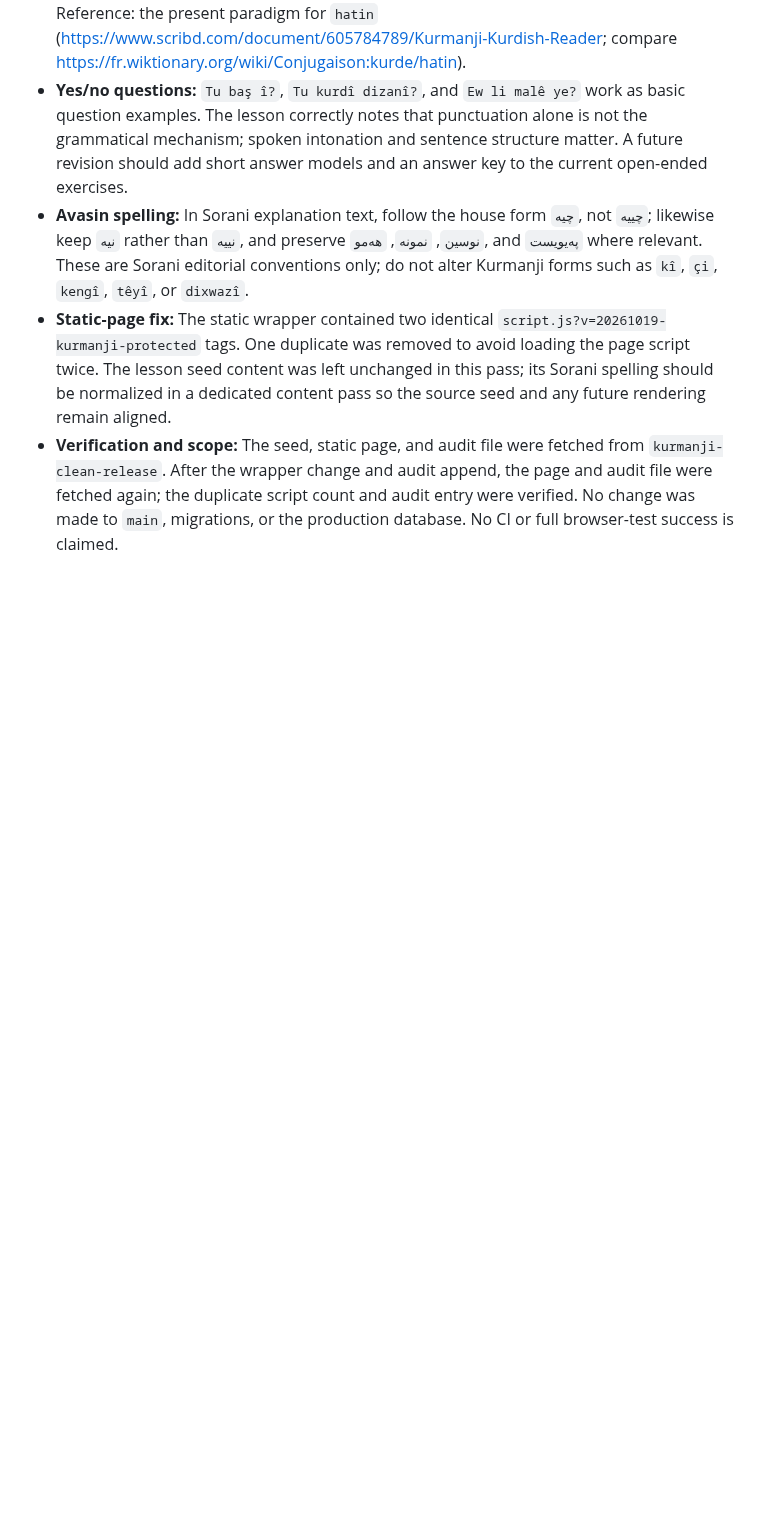
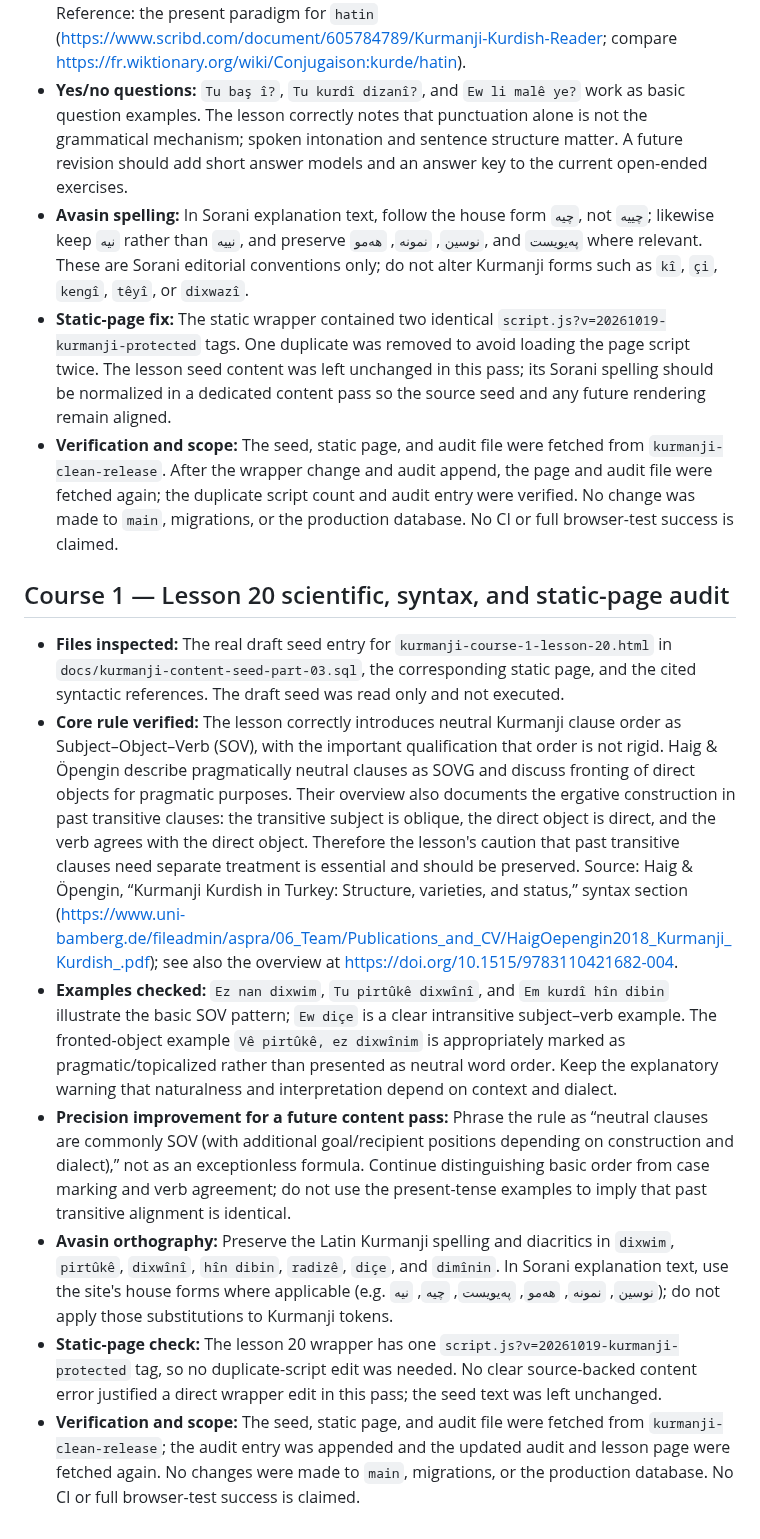
Before and after one commit to avasinim/zanztkurd, a Markdown page: docs/KURMANJI-RELEASE-AUDIT.md, the part around the change. Rendered like a GitHub page; blank space fills up the shorter version.

Commit message:
docs: audit Kurmanji course 1 lesson 20

```diff
--- a/docs/KURMANJI-RELEASE-AUDIT.md
+++ b/docs/KURMANJI-RELEASE-AUDIT.md
@@ -1052,3 +1052,14 @@ Before making any lesson edits, prepare a proposed correction plan grouped by se
 - **Avasin spelling:** In Sorani explanation text, follow the house form `چیە`, not `چییە`; likewise keep `نیە` rather than `نییە`, and preserve `نوسین`, `نمونە`, `هەمو`, and `پەیویست` where relevant. These are Sorani editorial conventions only; do not alter Kurmanji forms such as `kî`, `çi`, `kengî`, `têyî`, or `dixwazî`.
 - **Static-page fix:** The static wrapper contained two identical `script.js?v=20261019-kurmanji-protected` tags. One duplicate was removed to avoid loading the page script twice. The lesson seed content was left unchanged in this pass; its Sorani spelling should be normalized in a dedicated content pass so the source seed and any future rendering remain aligned.
 - **Verification and scope:** The seed, static page, and audit file were fetched from `kurmanji-clean-release`. After the wrapper change and audit append, the page and audit file were fetched again; the duplicate script count and audit entry were verified. No change was made to `main`, migrations, or the production database. No CI or full browser-test success is claimed.
+
+
+## Course 1 — Lesson 20 scientific, syntax, and static-page audit
+
+- **Files inspected:** The real draft seed entry for `kurmanji-course-1-lesson-20.html` in `docs/kurmanji-content-seed-part-03.sql`, the corresponding static page, and the cited syntactic references. The draft seed was read only and not executed.
+- **Core rule verified:** The lesson correctly introduces neutral Kurmanji clause order as Subject–Object–Verb (SOV), with the important qualification that order is not rigid. Haig & Öpengin describe pragmatically neutral clauses as SOVG and discuss fronting of direct objects for pragmatic purposes. Their overview also documents the ergative construction in past transitive clauses: the transitive subject is oblique, the direct object is direct, and the verb agrees with the direct object. Therefore the lesson's caution that past transitive clauses need separate treatment is essential and should be preserved. Source: Haig & Öpengin, “Kurmanji Kurdish in Turkey: Structure, varieties, and status,” syntax section (https://www.uni-bamberg.de/fileadmin/aspra/06_Team/Publications_and_CV/HaigOepengin2018_Kurmanji_Kurdish_.pdf); see also the overview at https://doi.org/10.1515/9783110421682-004.
+- **Examples checked:** `Ez nan dixwim`, `Tu pirtûkê dixwînî`, and `Em kurdî hîn dibin` illustrate the basic SOV pattern; `Ew diçe` is a clear intransitive subject–verb example. The fronted-object example `Vê pirtûkê, ez dixwînim` is appropriately marked as pragmatic/topicalized rather than presented as neutral word order. Keep the explanatory warning that naturalness and interpretation depend on context and dialect.
+- **Precision improvement for a future content pass:** Phrase the rule as “neutral clauses are commonly SOV (with additional goal/recipient positions depending on construction and dialect),” not as an exceptionless formula. Continue distinguishing basic order from case marking and verb agreement; do not use the present-tense examples to imply that past transitive alignment is identical.
+- **Avasin orthography:** Preserve the Latin Kurmanji spelling and diacritics in `dixwim`, `pirtûkê`, `dixwînî`, `hîn dibin`, `radizê`, `diçe`, and `dimînin`. In Sorani explanation text, use the site's house forms where applicable (e.g. `نوسین`, `نمونە`, `هەمو`, `پەیویست`, `چیە`, `نیە`); do not apply those substitutions to Kurmanji tokens.
+- **Static-page check:** The lesson 20 wrapper has one `script.js?v=20261019-kurmanji-protected` tag, so no duplicate-script edit was needed. No clear source-backed content error justified a direct wrapper edit in this pass; the seed text was left unchanged.
+- **Verification and scope:** The seed, static page, and audit file were fetched from `kurmanji-clean-release`; the audit entry was appended and the updated audit and lesson page were fetched again. No changes were made to `main`, migrations, or the production database. No CI or full browser-test success is claimed.
```
